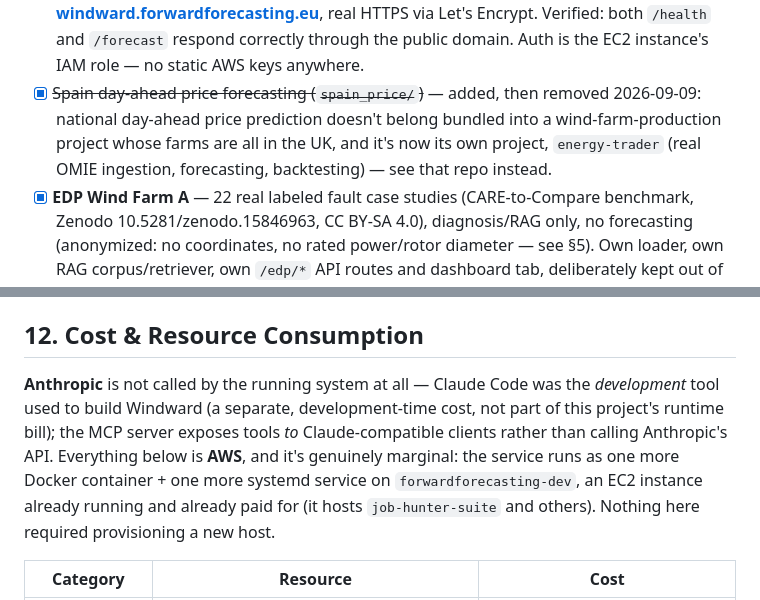
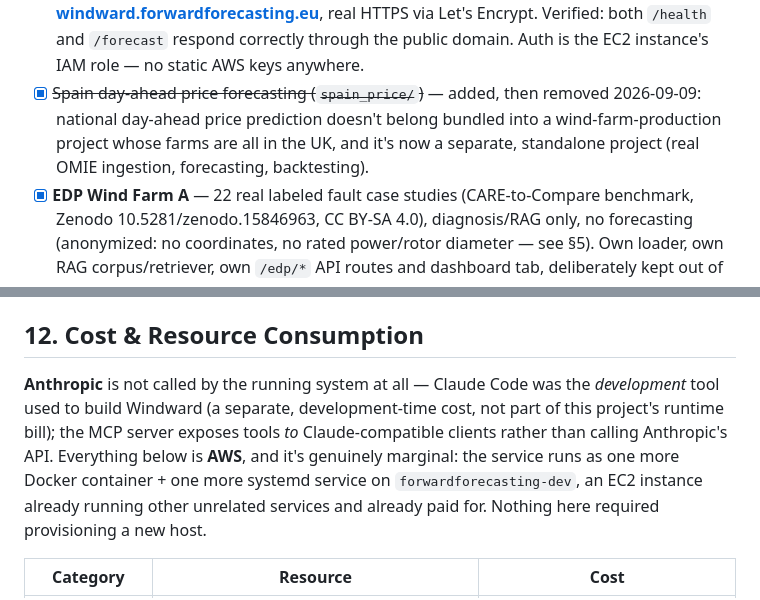
Before and after one commit to fborbon/windward, a Markdown page: README.md, 2 parts joined by grey strips. Drawn GitHub-style.

Commit message:
Remove other-repo names from README (job-hunter-suite, energy-trader)
Neither name adds information a reader of this project's README
needs; described what they are instead of naming them.

Co-Authored-By: Claude Sonnet 5 <noreply@anthropic.com>

```diff
--- a/README.md
+++ b/README.md
@@ -402,14 +402,14 @@ Runs against a self-hosted MLflow server (`MLFLOW_TRACKING_URI`, defaults to `ht
 - [x] `air_density_kg_m3` added as a forecasting model feature (`forecasting/features.py`, now shared by both the training and inference paths via one `add_derived_features()` helper instead of the same two lines duplicated three times) — all three farms' models retrained and re-registered (v2) with the new 8-feature schema; verified live post-deploy
 - [x] 5-fold cross-validation added to `forecasting/train.py` alongside the existing single train/test split (additional MLflow metrics only — same model gets registered either way)
 - [x] **Deployed persistently on AWS** (§12) — self-hosted MLflow (systemd + SQLite + S3) and the FastAPI+agent service (Docker, host networking) run on `forwardforecasting-dev`, an existing EC2 instance (its idle-shutdown automation was disabled so this stays up). Live at **[windward.forwardforecasting.eu](https://windward.forwardforecasting.eu/)**, real HTTPS via Let's Encrypt. Verified: both `/health` and `/forecast` respond correctly through the public domain. Auth is the EC2 instance's IAM role — no static AWS keys anywhere.
-- [x] ~~Spain day-ahead price forecasting (`spain_price/`)~~ — added, then removed 2026-09-09: national day-ahead price prediction doesn't belong bundled into a wind-farm-production project whose farms are all in the UK, and it's now its own project, `energy-trader` (real OMIE ingestion, forecasting, backtesting) — see that repo instead.
+- [x] ~~Spain day-ahead price forecasting (`spain_price/`)~~ — added, then removed 2026-09-09: national day-ahead price prediction doesn't belong bundled into a wind-farm-production project whose farms are all in the UK, and it's now a separate, standalone project (real OMIE ingestion, forecasting, backtesting).
 - [x] **EDP Wind Farm A** — 22 real labeled fault case studies (CARE-to-Compare benchmark, Zenodo 10.5281/zenodo.15846963, CC BY-SA 4.0), diagnosis/RAG only, no forecasting (anonymized: no coordinates, no rated power/rotor diameter — see §5). Own loader, own RAG corpus/retriever, own `/edp/*` API routes and dashboard tab, deliberately kept out of `data_sources.farms.FARMS` rather than forced into the forecast-coupled `agents/graph.py` pipeline. Verified live: real power curve per case study, real status-code breakdown, RAG-grounded Q&A correctly citing the real fault descriptions
 - [x] **`wind_prediction/`** - naive to time-series-foundation-model forecasting showcase (§13), one genuinely-executed representative technique per family (SARIMA, Holt-Winters, Kalman-filtered structural time series, VAR, Gradient Boosting, LSTM, a compact Transformer encoder, zero-shot Amazon Chronos-Bolt, and a statistical+ML hybrid), scored on an identical sliding-window backtest; own dashboard tab plus a genuinely live-refreshing Open-Meteo panel
 - [ ] Evaluated applying a published statistical power-curve-comparison method (`dswe.ComparePCurve`/`FunGP`, from Yu Ding's *Data Science for Wind Energy* and the [DSWE-Python](https://github.com/TAMU-AML/DSWE-Python) package, MIT license) to upgrade `fit_power_curve_displacement`'s bare least-squares shift with a real significance test — not pursued: the published `dswe` 0.1.3 PyPI release has two real, reproducible bugs against current numpy/scipy (a `grid_size` list-vs-scalar mismatch in `generate_test_set`; a deeper `TypeError` in `_GPMethods.compute_loglike_GP` when scipy's L-BFGS-B passes array-typed values into `math.pow`), confirmed by running it against real Kelmarsh turbine data, not just reading the source. Re-implementing its GP hyperparameter optimizer from scratch inside Windward to work around a third-party package's bugs was judged out of scope; revisit if `dswe` ships a fix
 
 ## 12. Cost & Resource Consumption
 
-**Anthropic** is not called by the running system at all — Claude Code was the *development* tool used to build Windward (a separate, development-time cost, not part of this project's runtime bill); the MCP server exposes tools *to* Claude-compatible clients rather than calling Anthropic's API. Everything below is **AWS**, and it's genuinely marginal: the service runs as one more Docker container + one more systemd service on `forwardforecasting-dev`, an EC2 instance already running and already paid for (it hosts `job-hunter-suite` and others). Nothing here required provisioning a new host.
+**Anthropic** is not called by the running system at all — Claude Code was the *development* tool used to build Windward (a separate, development-time cost, not part of this project's runtime bill); the MCP server exposes tools *to* Claude-compatible clients rather than calling Anthropic's API. Everything below is **AWS**, and it's genuinely marginal: the service runs as one more Docker container + one more systemd service on `forwardforecasting-dev`, an EC2 instance already running other unrelated services and already paid for. Nothing here required provisioning a new host.
 
 | Category | Resource | Cost |
 |---|---|---|
```
